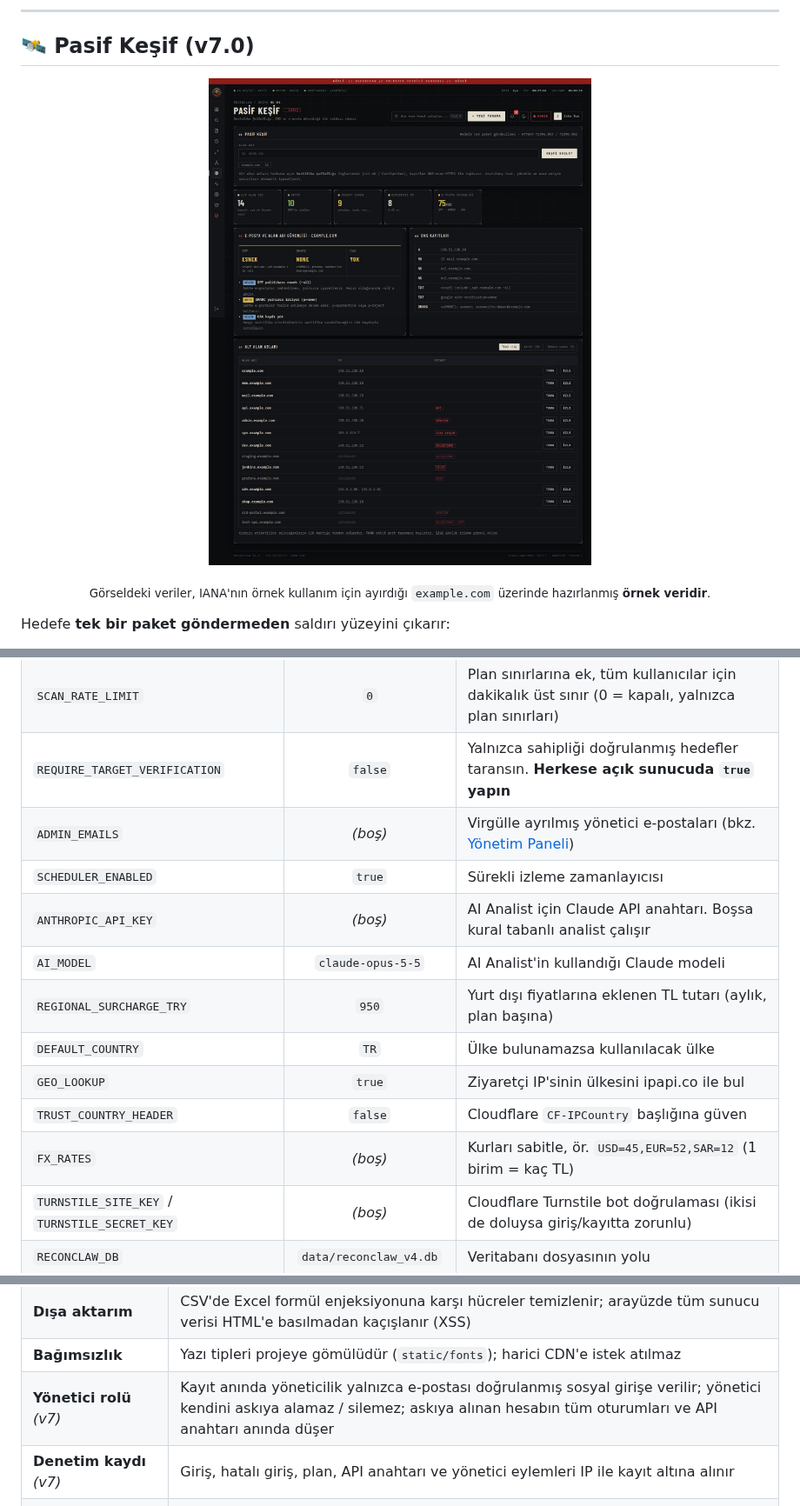
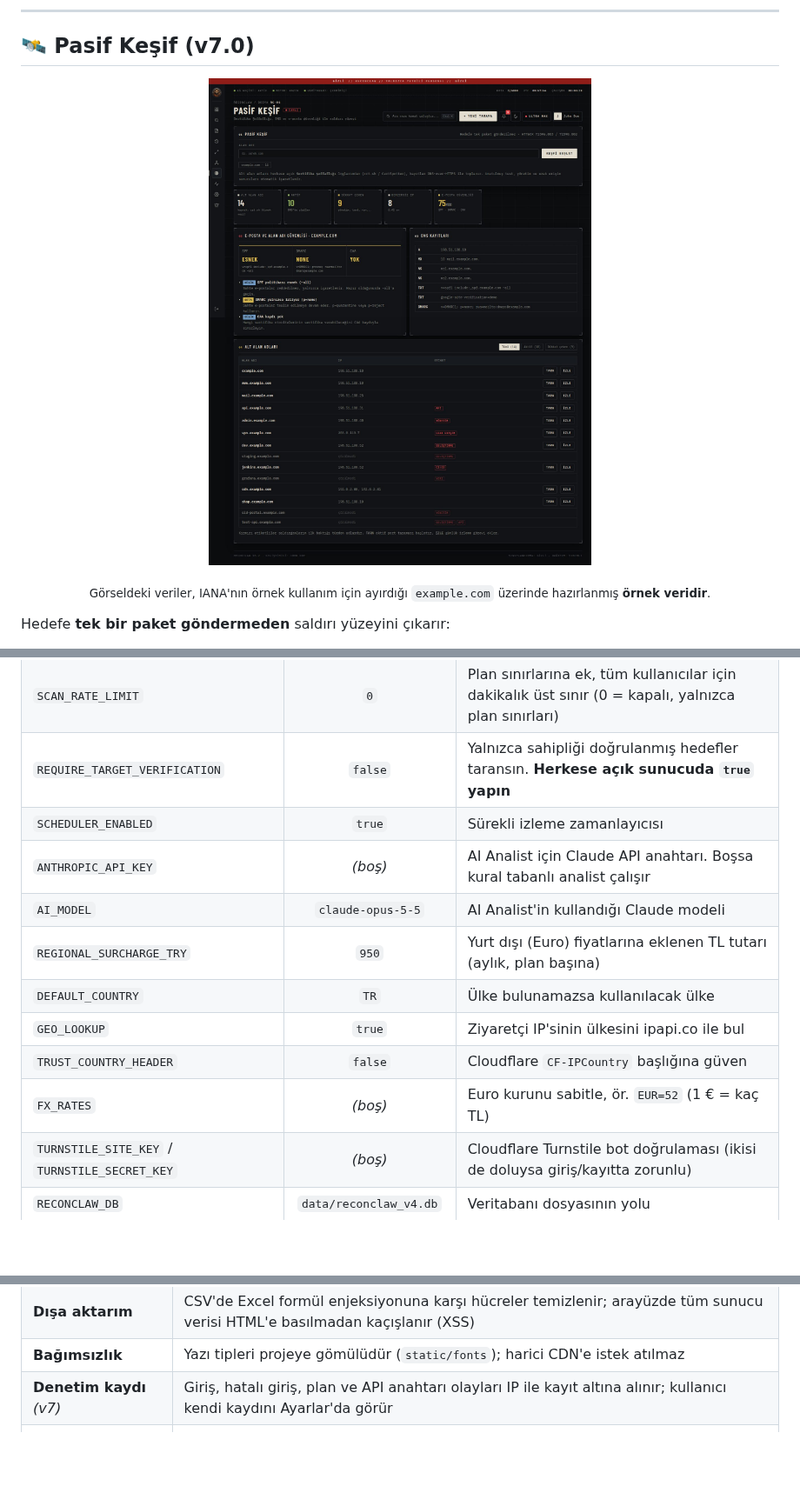
Before and after one commit to Pireburak/ReconClaw, a Markdown page: README.md, 3 parts joined by grey strips. Shown at 87% size. Drawn GitHub-style; pictures changed too: docs/screenshots/25-pasif-kesif.jpg; blank space fills up the shorter version.

```diff
--- a/README.md
+++ b/README.md
@@ -753,15 +719,14 @@ Tüm ayarlar ortam değişkenleri veya proje kökündeki `.env` dosyasıyla yap
 | `ALLOW_PRIVATE_TARGETS` | `true` | İç ağ adreslerinin taranması. **İnternete açık sunucuda `false` yapın** |
 | `SCAN_RATE_LIMIT` | `0` | Plan sınırlarına ek, tüm kullanıcılar için dakikalık üst sınır (0 = kapalı, yalnızca plan sınırları) |
 | `REQUIRE_TARGET_VERIFICATION` | `false` | Yalnızca sahipliği doğrulanmış hedefler taransın. **Herkese açık sunucuda `true` yapın** |
-| `ADMIN_EMAILS` | *(boş)* | Virgülle ayrılmış yönetici e-postaları (bkz. [Yönetim Paneli](#-yönetim-paneli-ve-admin-hesabı)) |
 | `SCHEDULER_ENABLED` | `true` | Sürekli izleme zamanlayıcısı |
 | `ANTHROPIC_API_KEY` | *(boş)* | AI Analist için Claude API anahtarı. Boşsa kural tabanlı analist çalışır |
 | `AI_MODEL` | `claude-opus-5-5` | AI Analist'in kullandığı Claude modeli |
-| `REGIONAL_SURCHARGE_TRY` | `950` | Yurt dışı fiyatlarına eklenen TL tutarı (aylık, plan başına) |
+| `REGIONAL_SURCHARGE_TRY` | `950` | Yurt dışı (Euro) fiyatlarına eklenen TL tutarı (aylık, plan başına) |
 | `DEFAULT_COUNTRY` | `TR` | Ülke bulunamazsa kullanılacak ülke |
 | `GEO_LOOKUP` | `true` | Ziyaretçi IP'sinin ülkesini ipapi.co ile bul |
 | `TRUST_COUNTRY_HEADER` | `false` | Cloudflare `CF-IPCountry` başlığına güven |
-| `FX_RATES` | *(boş)* | Kurları sabitle, ör. `USD=45,EUR=52,SAR=12` (1 birim = kaç TL) |
+| `FX_RATES` | *(boş)* | Euro kurunu sabitle, ör. `EUR=52` (1 € = kaç TL) |
 | `TURNSTILE_SITE_KEY` / `TURNSTILE_SECRET_KEY` | *(boş)* | Cloudflare Turnstile bot doğrulaması (ikisi de doluysa giriş/kayıtta zorunlu) |
 | `RECONCLAW_DB` | `data/reconclaw_v4.db` | Veritabanı dosyasının yolu |
 | `GOOGLE_CLIENT_ID` / `_SECRET` | — | Google ile giriş |
@@ -833,8 +798,7 @@ ReconClaw bir güvenlik aracı olduğu için kendi güvenliğine de özen göste
 | **HTTP başlıkları** | CSP (yalnızca `'self'`), HSTS, X-Frame-Options, X-Content-Type-Options, Referrer-Policy. ReconClaw kendi `http_headers` eklentisinden **temiz geçer** |
 | **Dışa aktarım** | CSV'de Excel formül enjeksiyonuna karşı hücreler temizlenir; arayüzde tüm sunucu verisi HTML'e basılmadan kaçışlanır (XSS) |
 | **Bağımsızlık** | Yazı tipleri projeye gömülüdür (`static/fonts`); harici CDN'e istek atılmaz |
-| **Yönetici rolü** *(v7)* | Kayıt anında yöneticilik yalnızca e-postası doğrulanmış sosyal girişe verilir; yönetici kendini askıya alamaz / silemez; askıya alınan hesabın tüm oturumları ve API anahtarı anında düşer |
-| **Denetim kaydı** *(v7)* | Giriş, hatalı giriş, plan, API anahtarı ve yönetici eylemleri IP ile kayıt altına alınır |
+| **Denetim kaydı** *(v7)* | Giriş, hatalı giriş, plan ve API anahtarı olayları IP ile kayıt altına alınır; kullanıcı kendi kaydını Ayarlar'da görür |
 | **İstem enjeksiyonu** *(v8)* | Taranan sunucudan gelen banner'lar AI modeline ayrı veri bloğunda ve "güvenilmez veri" olarak verilir; analist savunma odaklı talimatla sınırlıdır |
 | **Paylaşım** *(v8)* | 192 bit rastgele anahtar, `noindex`, `no-referrer`, tek tıkla iptal; sahibinin planı düşerse veya hesabı askıya alınırsa bağlantı çalışmaz |
 | **Webhook** *(v7)* | Yalnızca http(s); `ALLOW_PRIVATE_TARGETS=false` iken iç ağ adreslerine gönderim engellenir; arayüzde adresin gizli kısmı maskelenir |
```
Also changed, not shown: other parts of README.md (+31 -78 lines), docs/YARISMA.md (+4 -4 lines), docs/screenshots/02-operasyon-merkezi.jpg, docs/screenshots/24-surekli-izleme.jpg, docs/screenshots/26-yonetim-paneli.jpg (deleted), docs/screenshots/27-mobil-karne.jpg, docs/screenshots/28-bolgesel-fiyat.jpg, 3 other files.
